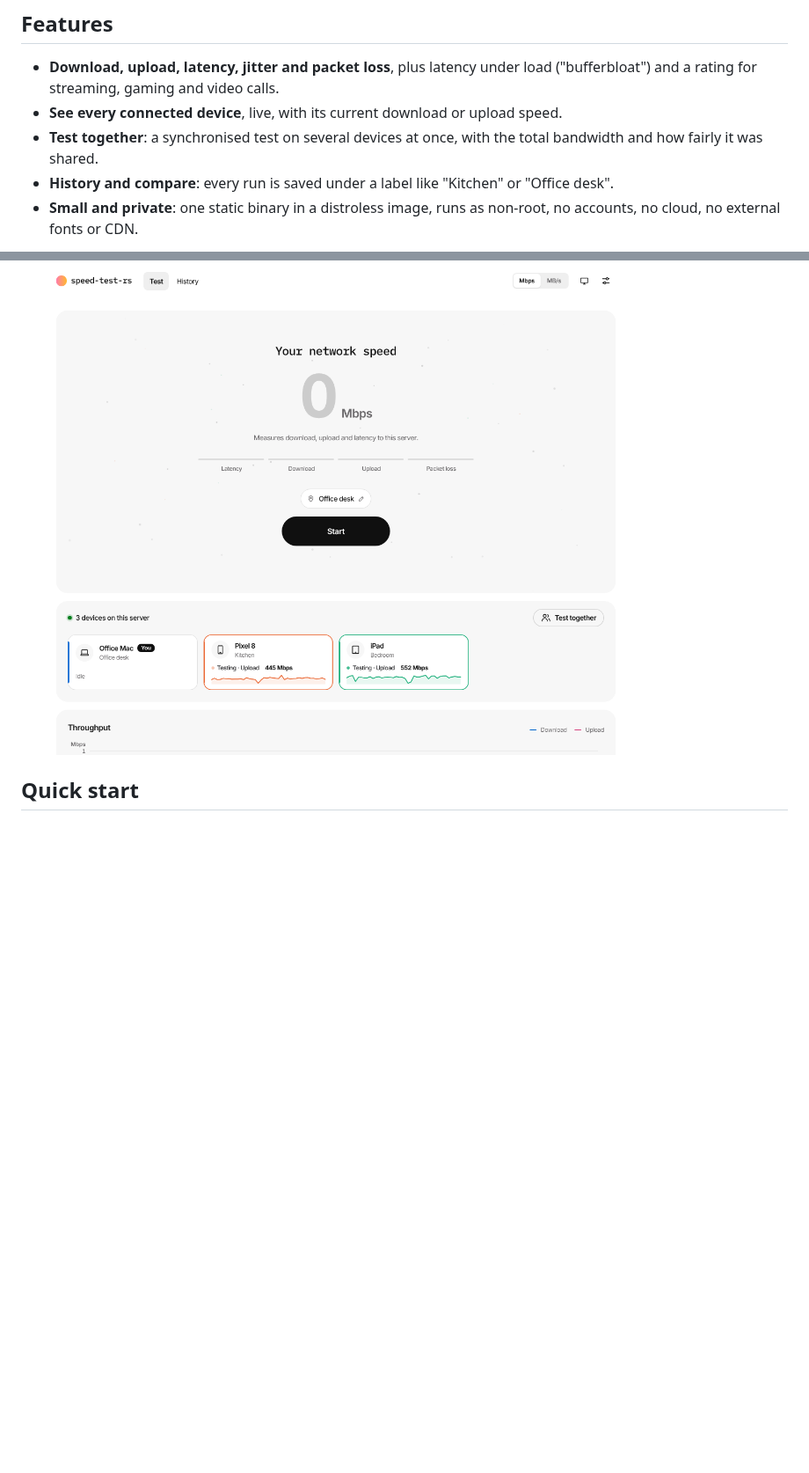
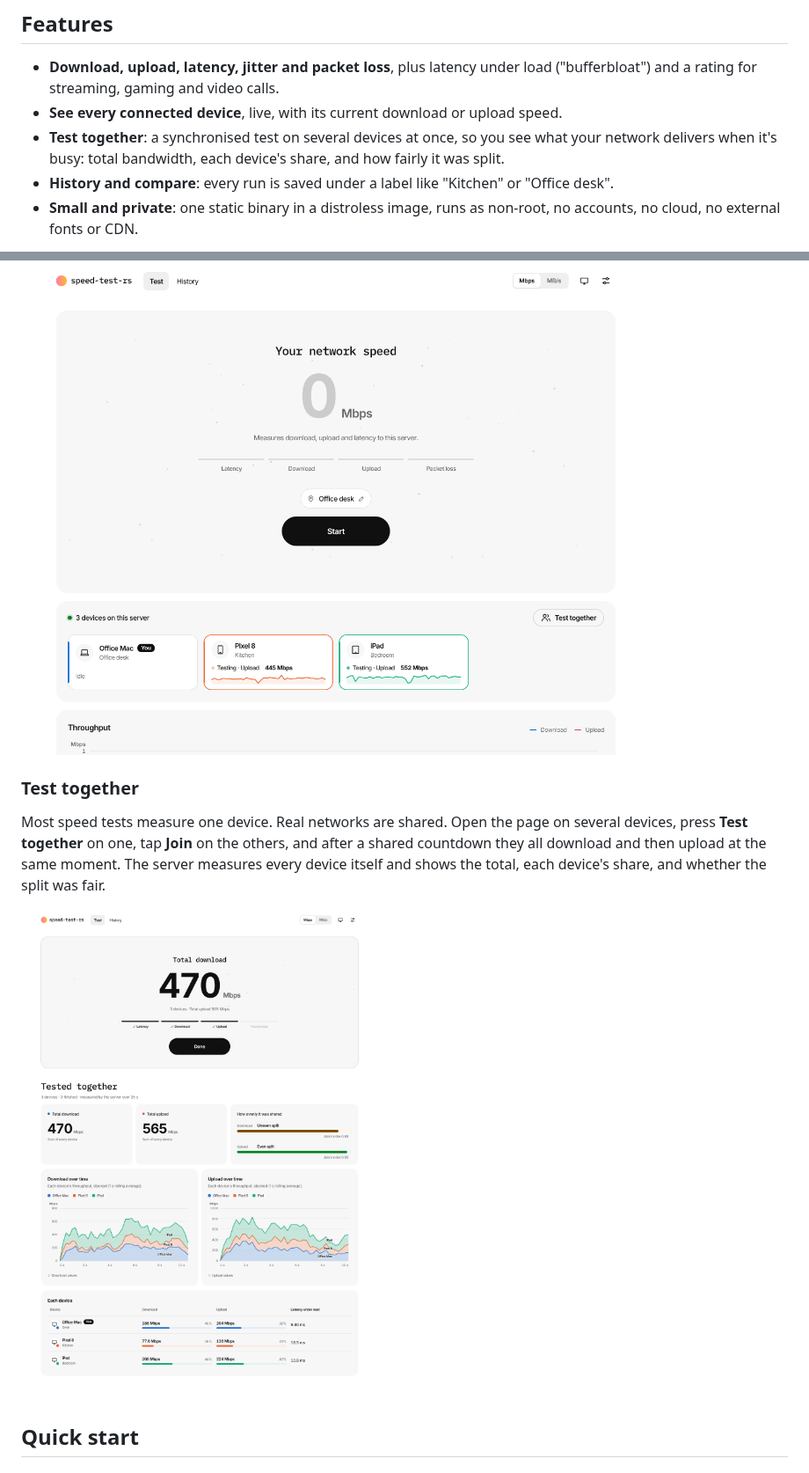
Before and after one commit to puttyman/speed-test-rs, a Markdown page: docs/DOCKERHUB.md, 2 parts joined by grey strips. Shown at 88% size. GitHub-like rendering; blank space fills up the shorter version.

```diff
--- a/docs/DOCKERHUB.md
+++ b/docs/DOCKERHUB.md
@@ -8,11 +8,17 @@ A free, self-hosted speed test for your home or office network. Run it on any ma
 
 - **Download, upload, latency, jitter and packet loss**, plus latency under load ("bufferbloat") and a rating for streaming, gaming and video calls.
 - **See every connected device**, live, with its current download or upload speed.
-- **Test together**: a synchronised test on several devices at once, with the total bandwidth and how fairly it was shared.
+- **Test together**: a synchronised test on several devices at once, so you see what your network delivers when it's busy: total bandwidth, each device's share, and how fairly it was split.
 - **History and compare**: every run is saved under a label like "Kitchen" or "Office desk".
 - **Small and private**: one static binary in a distroless image, runs as non-root, no accounts, no cloud, no external fonts or CDN.
 
 ![Devices panel showing other devices' live speeds](https://raw.githubusercontent.com/puttyman/speed-test-rs/main/docs/screenshots/devices.png)
+
+### Test together
+
+Most speed tests measure one device. Real networks are shared. Open the page on several devices, press **Test together** on one, tap **Join** on the others, and after a shared countdown they all download and then upload at the same moment. The server measures every device itself and shows the total, each device's share, and whether the split was fair.
+
+![Test together result](https://raw.githubusercontent.com/puttyman/speed-test-rs/main/docs/screenshots/test-together.png)
 
 ## Quick start
 
```
Also changed, not shown: README.md (+20 -3 lines), docs/plans/0.2-experience.md (+30 -7 lines), docs/screenshots/test-together-invite.png (added).
